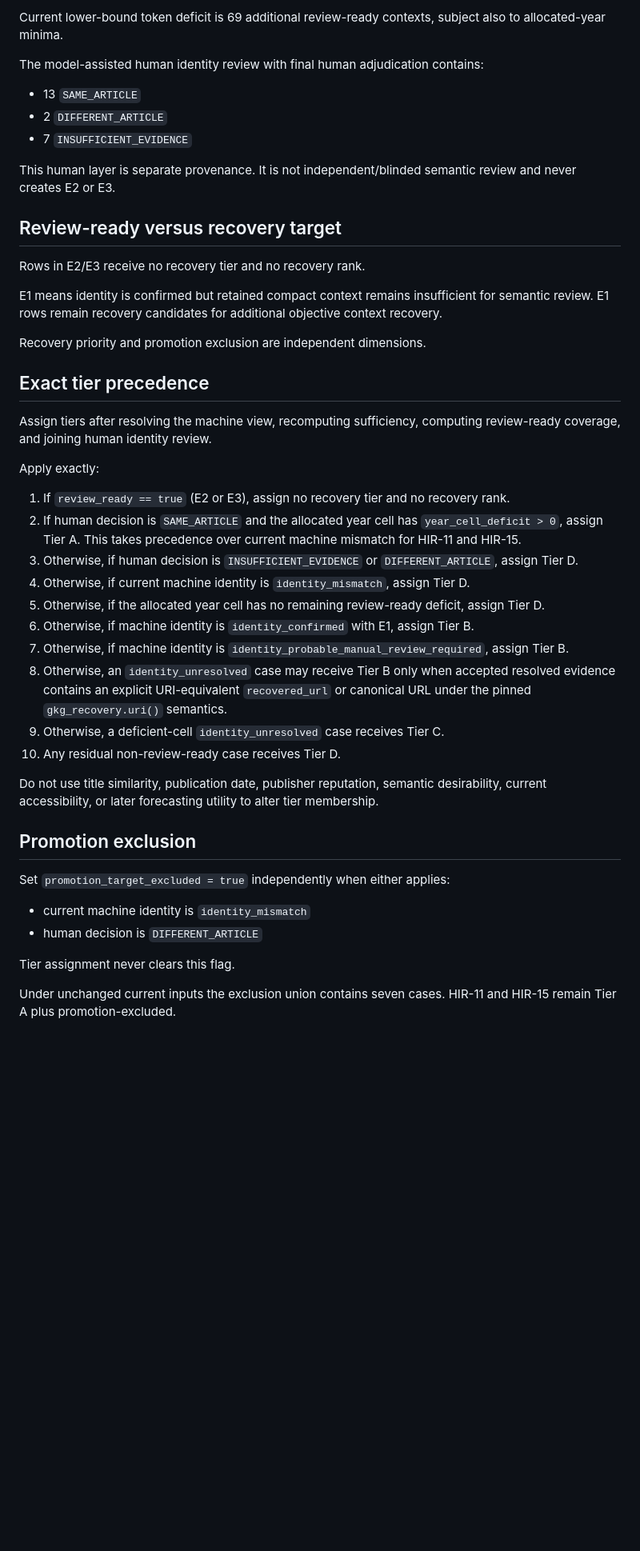
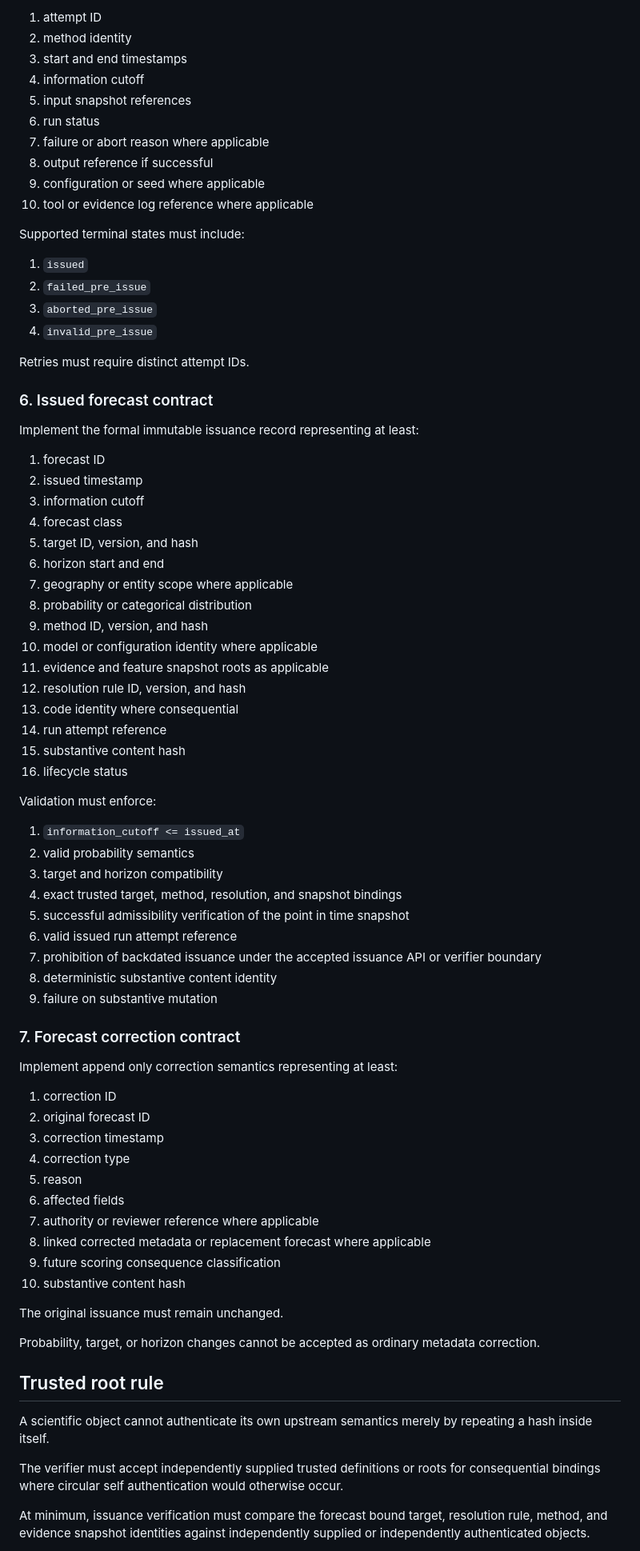
Before and after one commit to edwardsage419/Psychohistory, a Markdown page: docs/NEXT_ACCEPTED_TASK.md, the part around one of its changes. Shown at 80% size. Rendered like a GitHub page; blank space fills up the shorter version.

```diff
--- a/docs/NEXT_ACCEPTED_TASK.md
+++ b/docs/NEXT_ACCEPTED_TASK.md
@@ -112,49 +151,81 @@ Current review-ready token coverage:
 
-Current lower-bound token deficit is 69 additional review-ready contexts, subject also to allocated-year minima.
+1. attempt ID
+2. method identity
+3. start and end timestamps
+4. information cutoff
+5. input snapshot references
+6. run status
+7. failure or abort reason where applicable
+8. output reference if successful
+9. configuration or seed where applicable
+10. tool or evidence log reference where applicable
 
-The model-assisted human identity review with final human adjudication contains:
+Supported terminal states must include:
 
-* 13 `SAME_ARTICLE`
-* 2 `DIFFERENT_ARTICLE`
-* 7 `INSUFFICIENT_EVIDENCE`
+1. `issued`
+2. `failed_pre_issue`
+3. `aborted_pre_issue`
+4. `invalid_pre_issue`
 
-This human layer is separate provenance. It is not independent/blinded semantic review and never creates E2 or E3.
+Retries must require distinct attempt IDs.
 
-## Review-ready versus recovery target
+### 6. Issued forecast contract
 
-Rows in E2/E3 receive no recovery tier and no recovery rank.
+Implement the formal immutable issuance record representing at least:
 
-E1 means identity is confirmed but retained compact context remains insufficient for semantic review. E1 rows remain recovery candidates for additional objective context recovery.
+1. forecast ID
+2. issued timestamp
+3. information cutoff
+4. forecast class
+5. target ID, version, and hash
+6. horizon start and end
+7. geography or entity scope where applicable
+8. probability or categorical distribution
+9. method ID, version, and hash
+10. model or configuration identity where applicable
+11. evidence and feature snapshot roots as applicable
+12. resolution rule ID, version, and hash
+13. code identity where consequential
+14. run attempt reference
+15. substantive content hash
+16. lifecycle status
 
-Recovery priority and promotion exclusion are independent dimensions.
+Validation must enforce:
 
-## Exact tier precedence
+1. `information_cutoff <= issued_at`
+2. valid probability semantics
+3. target and horizon compatibility
+4. exact trusted target, method, resolution, and snapshot bindings
+5. successful admissibility verification of the point in time snapshot
+6. valid issued run attempt reference
+7. prohibition of backdated issuance under the accepted issuance API or verifier boundary
+8. deterministic substantive content identity
+9. failure on substantive mutation
 
-Assign tiers after resolving the machine view, recomputing sufficiency, computing review-ready coverage, and joining human identity review.
+### 7. Forecast correction contract
 
-Apply exactly:
+Implement append only correction semantics representing at least:
 
-1. If `review_ready == true` (E2 or E3), assign no recovery tier and no recovery rank.
-2. If human decision is `SAME_ARTICLE` and the allocated year cell has `year_cell_deficit > 0`, assign Tier A. This takes precedence over current machine mismatch for HIR-11 and HIR-15.
-3. Otherwise, if human decision is `INSUFFICIENT_EVIDENCE` or `DIFFERENT_ARTICLE`, assign Tier D.
-4. Otherwise, if current machine identity is `identity_mismatch`, assign Tier D.
-5. Otherwise, if the allocated year cell has no remaining review-ready deficit, assign Tier D.
-6. Otherwise, if machine identity is `identity_confirmed` with E1, assign Tier B.
-7. Otherwise, if machine identity is `identity_probable_manual_review_required`, assign Tier B.
-8. Otherwise, an `identity_unresolved` case may receive Tier B only when accepted resolved evidence contains an explicit URI-equivalent `recovered_url` or canonical URL under the pinned `gkg_recovery.uri()` semantics.
-9. Otherwise, a deficient-cell `identity_unresolved` case receives Tier C.
-10. Any residual non-review-ready case receives Tier D.
+1. correction ID
+2. original forecast ID
+3. correction timestamp
+4. correction type
+5. reason
+6. affected fields
+7. authority or reviewer reference where applicable
+8. linked corrected metadata or replacement forecast where applicable
+9. future scoring consequence classification
+10. substantive content hash
 
-Do not use title similarity, publication date, publisher reputation, semantic desirability, current accessibility, or later forecasting utility to alter tier membership.
+The original issuance must remain unchanged.
 
-## Promotion exclusion
+Probability, target, or horizon changes cannot be accepted as ordinary metadata correction.
 
-Set `promotion_target_excluded = true` independently when either applies:
+## Trusted root rule
 
-* current machine identity is `identity_mismatch`
-* human decision is `DIFFERENT_ARTICLE`
+A scientific object cannot authenticate its own upstream semantics merely by repeating a hash inside itself.
 
-Tier assignment never clears this flag.
+The verifier must accept independently supplied trusted definitions or roots for consequential bindings where circular self authentication would otherwise occur.
 
-Under unchanged current inputs the exclusion union contains seven cases. HIR-11 and HIR-15 remain Tier A plus promotion-excluded.
+At minimum, issuance verification must compare the forecast bound target, resolution rule, method, and evidence snapshot identities against independently supplied or independently authenticated objects.
 
```
Also changed, not shown: other parts of docs/NEXT_ACCEPTED_TASK.md (+232 -202 lines).
